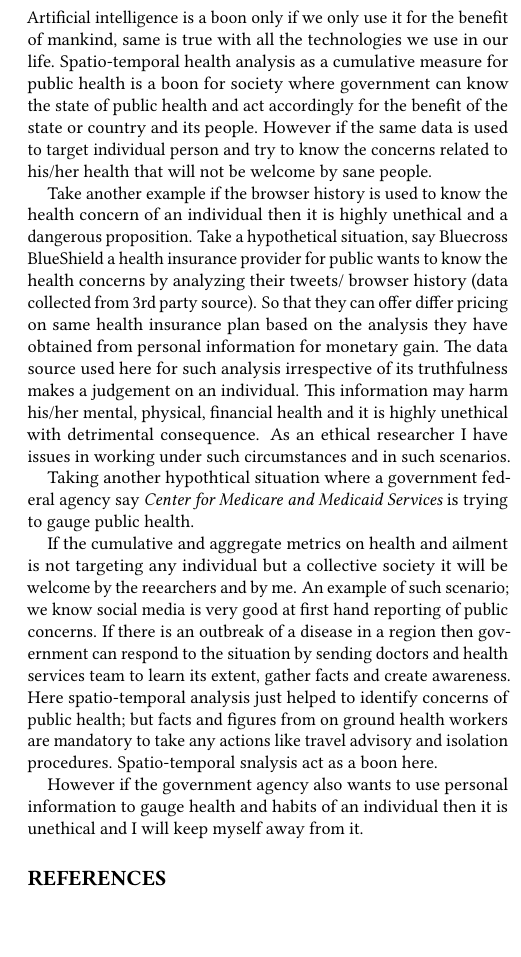
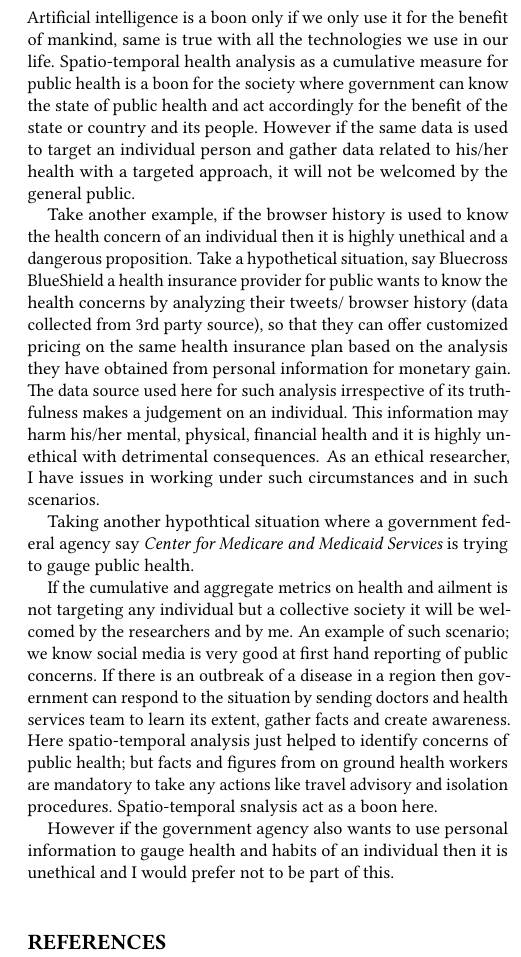
Before and after one commit to debjyoti385/WrittenQualifier, a LaTeX paper (3_problem/main.tex, which reads 3_problem/03_ethics.tex): part of one column of page 3 of 3, cut so that both start at the same text, the shorter picture padded with empty space. Compiled offline with pdfLaTeX.

Commit message:
problem 3 part 1 revised

```diff
--- a/3_problem/03_ethics.tex
+++ b/3_problem/03_ethics.tex
@@ -1,15 +1,15 @@
 \section{Part B. Ethical concerns:}
 \label{part_b}
-Artificial intelligence is a boon only if we only use it for the benefit of mankind, same is true with all the technologies we use in our life. Spatio-temporal health analysis as a cumulative measure for public health is a boon for society where government can know the state of public health and act accordingly for the benefit of the state or country and its people. However if the same data is used to target individual person and try to know the concerns related to his/her health that will not be welcome by sane people.
+Artificial intelligence is a boon only if we only use it for the benefit of mankind, same is true with all the technologies we use in our life. Spatio-temporal health analysis as a cumulative measure for public health is a boon for the society where government can know the state of public health and act accordingly for the benefit of the state or country and its people. However if the same data is used to target an individual person and gather data related to his/her health with a targeted approach, it will not be welcomed by the general public.
 
-Take another example if the browser history is used to know the health concern of an individual then it is highly unethical and a dangerous proposition. Take a hypothetical situation, say Bluecross BlueShield a health insurance provider for public wants to know the health concerns by analyzing their tweets/ browser history (data collected from 3rd party source). So that they can offer differ pricing on same health insurance plan based on the analysis they have obtained from personal information for monetary gain. The data source used here for such analysis irrespective of its truthfulness makes a judgement on an individual. This information may harm his/her mental, physical, financial health and it is highly unethical with detrimental consequence. As an ethical researcher I have issues in working under such circumstances and in such scenarios.
+Take another example, if the browser history is used to know the health concern of an individual then it is highly unethical and a dangerous proposition. Take a hypothetical situation, say Bluecross BlueShield a health insurance provider for public wants to know the health concerns by analyzing their tweets/ browser history (data collected from 3rd party source), so that they can offer customized pricing on the same health insurance plan based on the analysis they have obtained from personal information for monetary gain. The data source used here for such analysis irrespective of its truthfulness makes a judgement on an individual. This information may harm his/her mental, physical, financial health and it is highly unethical with detrimental consequences. As an ethical researcher, I have issues in working under such circumstances and in such scenarios.
 
 
 Taking another hypothtical situation where a government federal agency say {\em Center for Medicare and Medicaid Services} is trying to gauge public health.
 
- If the cumulative and aggregate metrics on health and ailment is not targeting any individual but a collective society it will be welcome by the reearchers and by me. An example of such scenario; we know social media is very good at first hand reporting of public concerns. If there is an outbreak of a disease in a region then government can respond to the situation by sending doctors and health services team to learn its extent, gather facts and create awareness. Here spatio-temporal analysis just helped to identify concerns of public health; but facts and figures from on ground health workers are mandatory to take any actions like travel advisory and isolation procedures. Spatio-temporal snalysis act as a boon here.
+ If the cumulative and aggregate metrics on health and ailment is not targeting any individual but a collective society it will be welcomed by the researchers and by me. An example of such scenario; we know social media is very good at first hand reporting of public concerns. If there is an outbreak of a disease in a region then government can respond to the situation by sending doctors and health services team to learn its extent, gather facts and create awareness. Here spatio-temporal analysis just helped to identify concerns of public health; but facts and figures from on ground health workers are mandatory to take any actions like travel advisory and isolation procedures. Spatio-temporal snalysis act as a boon here.
 
-However if the government agency also wants to use personal information to gauge health and habits of an individual then it is unethical and I will keep myself away from it.
+However if the government agency also wants to use personal information to gauge health and habits of an individual then it is unethical and I would prefer not to be part of this.
 
 %%% Local Variables:
 %%% mode: latex
```
Also changed, not shown: 3_problem/main.pdf, final.pdf.
